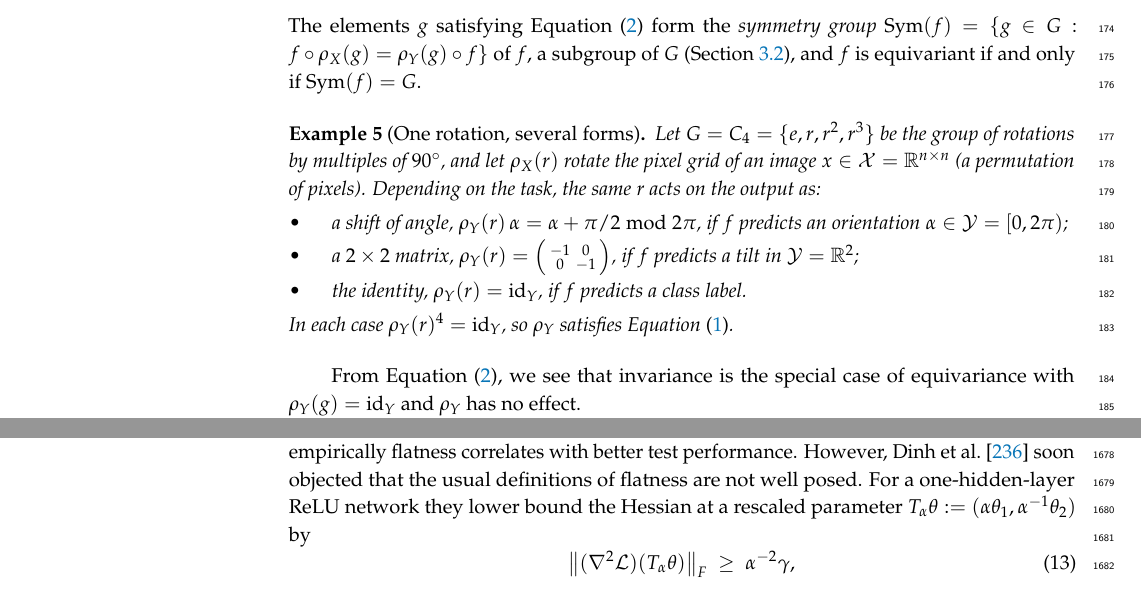
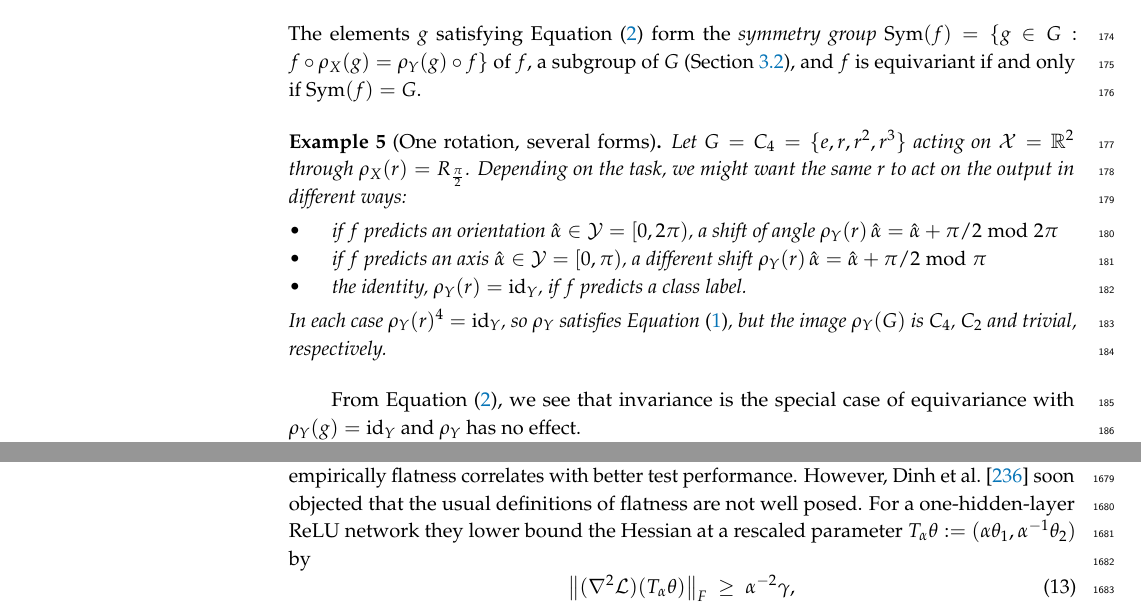
Before and after one commit to PierrickLeroy/Symmetries-in-Deep-Learning-a-Survey, a LaTeX paper (main.tex): two parts of pages 8 and 47 of 90, joined at a grey line, cut so that both start at the same text. Compiled offline with pdfLaTeX.

Commit message:
tilt" example in "One rotation, several forms"

```diff
--- a/main.tex
+++ b/main.tex
@@ -326,14 +326,14 @@ The equivariance condition of \Cref{def:equivariance} then reads (omitting paren
 The elements $g$ satisfying \Cref{eq:general-equivariance} form the \emph{symmetry group} $\operatorname{Sym}(f)=\{g\in G: f\circ\rho_X(g)=\rho_Y(g)\circ f\}$ of $f$, a subgroup of $G$ (\Cref{sec:groups}), and $f$ is equivariant if and only if $\operatorname{Sym}(f)=G$.
 
 \begin{Example}[One rotation, several forms]
-    Let $G=C_4=\{e,r,r^2,r^3\}$ be the group of rotations by multiples of $90^\circ$, and let $\rho_X(r)$ rotate the pixel grid of an image $x\in\mathcal{X}=\mathbb{R}^{n\times n}$ (a permutation of pixels).
-    Depending on the task, the same $r$ acts on the output as:
+    Let $G=C_4=\{e,r,r^2,r^3\}$ acting on $\mathcal{X}=\mathbb R^2$ through $\rho_X(r)=R_{\frac{\pi}{2}}$.
+    Depending on the task, we might want the same $r$ to act on the output in different ways:
     \begin{itemize}
-        \item a shift of angle, $\rho_Y(r)\,\alpha=\alpha+\pi/2 \bmod 2\pi$, if $f$ predicts an orientation $\alpha\in\mathcal{Y}=[0,2\pi)$;
-        \item a $2\times 2$ matrix, $\rho_Y(r)=\left(\begin{smallmatrix}-1&0\\0&-1\end{smallmatrix}\right)$, if $f$ predicts a tilt in $\mathcal{Y}=\mathbb{R}^2$;
+        \item if $f$ predicts an orientation $\hat \alpha\in\mathcal{Y}=[0,2\pi)$, a shift of angle $\rho_Y(r)\,\hat \alpha=\hat \alpha+\pi/2 \bmod 2\pi$
+        \item if $f$ predicts an axis $\hat \alpha\in\mathcal{Y}=[0,\pi)$, a different shift $\rho_Y(r)\,\hat \alpha=\hat \alpha+\pi/2 \bmod \pi$
         \item the identity, $\rho_Y(r)=\operatorname{id}_Y$, if $f$ predicts a class label.
     \end{itemize}
-    In each case $\rho_Y(r)^4=\operatorname{id}_Y$, so $\rho_Y$ satisfies \Cref{eq:representation-homomorphism}.
+    In each case $\rho_Y(r)^4=\operatorname{id}_Y$, so $\rho_Y$ satisfies \Cref{eq:representation-homomorphism}, but the image $\rho_Y(G)$ is $C_4$, $C_2$ and trivial, respectively.
 \end{Example}
 
 From \Cref{eq:general-equivariance}, we see that invariance is the special case of equivariance with $\rho_Y(g)=\operatorname{id}_Y$ and $\rho_Y$ has no effect.
```
